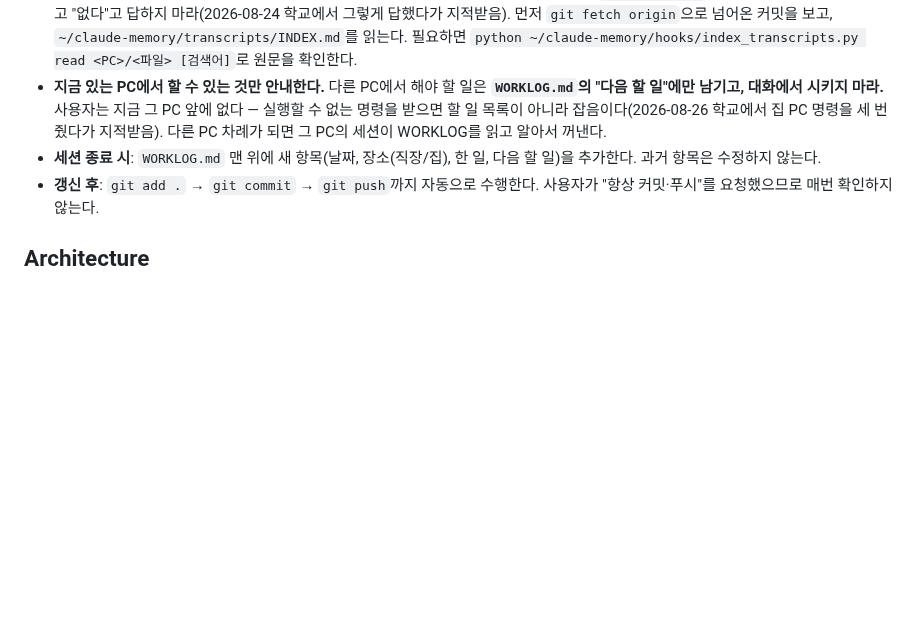
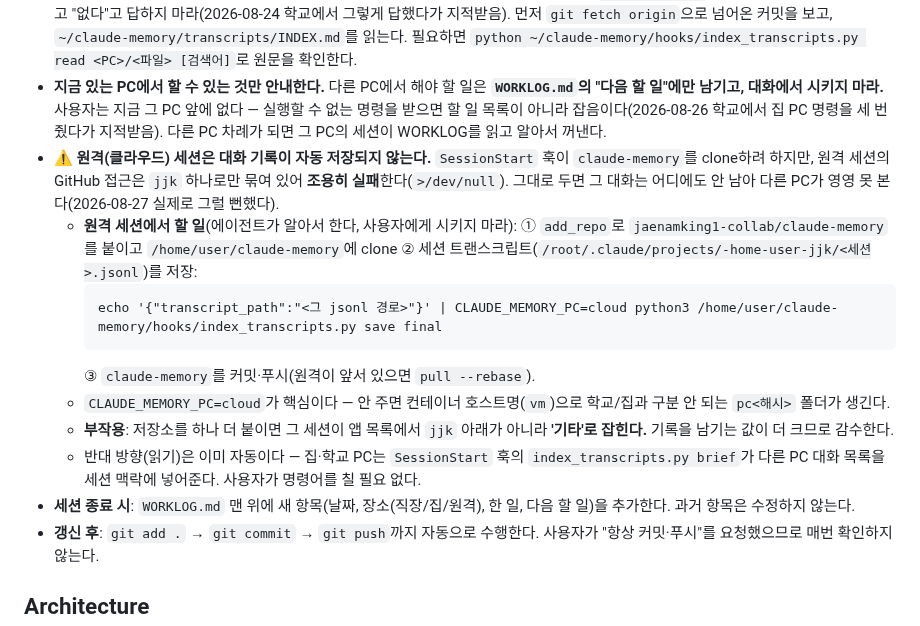
Before and after one commit to jaenamking1-collab/jjk, a Markdown page: CLAUDE.md, the part around the change. Rendered like a GitHub page; blank space fills up the shorter version.

Commit message:
docs(claude.md): 원격 세션은 대화 기록이 자동 저장되지 않는다 — 에이전트가 직접 남기는 절차
SessionStart 훅이 claude-memory 를 clone 하려 하지만 원격 세션의 GitHub 접근이 jjk 하나로만
묶여 있어 조용히 실패한다. 2026-08-27 원격 세션은 사용자가 말하기 전까지 기록이 하나도 없었다.

에이전트가 알아서 할 절차를 못박았다: add_repo → clone → CLAUDE_MEMORY_PC=cloud 로 save final
→ 커밋·푸시. 호스트명이 'vm' 이라 환경변수를 안 주면 pc<해시> 폴더가 생긴다.
부작용(세션이 앱 목록에서 '기타'로 잡힘)도 적었다.

읽기 방향은 이미 자동이다(brief 훅) — 집 PC 이름으로 실제 실행해 확인했다.

Co-Authored-By: Claude Opus 5 <noreply@anthropic.com>
Claude-Session: https://claude.ai/code/session_01Bn9as1qbEq38cvAKg9qSPp

````diff
--- a/CLAUDE.md
+++ b/CLAUDE.md
@@ -23,7 +23,16 @@ There is **no build system, package manager, test suite, or lint config**. The f
 - **세션 시작 시**: ⚠️ **`git status`가 맨 처음이다.** 더러우면 **읽기도 pull도 하기 전에** 먼저 커밋·푸시한다 — 이전 세션이 커밋 없이 끝났다는 뜻이고, 그 작업은 이 PC에만 있다. 그 다음 `git pull`, 그 다음 `WORKLOG.md`를 읽어 맥락과 "다음 할 일"을 파악한다.
 - **다른 PC 대화 이어받기**: "집에서/학교에서 한 거 이어가봐"는 **다른 기기의 세션**을 뜻한다. `list_sessions`는 이 PC만 본다 — 그것만 보고 "없다"고 답하지 마라(2026-08-24 학교에서 그렇게 답했다가 지적받음). 먼저 `git fetch origin`으로 넘어온 커밋을 보고, `~/claude-memory/transcripts/INDEX.md`를 읽는다. 필요하면 `python ~/claude-memory/hooks/index_transcripts.py read <PC>/<파일> [검색어]`로 원문을 확인한다.
 - **지금 있는 PC에서 할 수 있는 것만 안내한다.** 다른 PC에서 해야 할 일은 **`WORKLOG.md`의 "다음 할 일"에만 남기고, 대화에서 시키지 마라.** 사용자는 지금 그 PC 앞에 없다 — 실행할 수 없는 명령을 받으면 할 일 목록이 아니라 잡음이다(2026-08-26 학교에서 집 PC 명령을 세 번 줬다가 지적받음). 다른 PC 차례가 되면 그 PC의 세션이 WORKLOG를 읽고 알아서 꺼낸다.
-- **세션 종료 시**: `WORKLOG.md` 맨 위에 새 항목(날짜, 장소(직장/집), 한 일, 다음 할 일)을 추가한다. 과거 항목은 수정하지 않는다.
+- ⚠️ **원격(클라우드) 세션은 대화 기록이 자동 저장되지 않는다.** `SessionStart` 훅이 `claude-memory`를 clone하려 하지만, 원격 세션의 GitHub 접근은 `jjk` 하나로만 묶여 있어 **조용히 실패**한다(`>/dev/null`). 그대로 두면 그 대화는 어디에도 안 남아 다른 PC가 영영 못 본다(2026-08-27 실제로 그럴 뻔했다).
+  - **원격 세션에서 할 일**(에이전트가 알아서 한다, 사용자에게 시키지 마라): ① `add_repo`로 `jaenamking1-collab/claude-memory`를 붙이고 `/home/user/claude-memory`에 clone ② 세션 트랜스크립트(`/root/.claude/projects/-home-user-jjk/<세션>.jsonl`)를 저장:
+    ```
+    echo '{"transcript_path":"<그 jsonl 경로>"}' | CLAUDE_MEMORY_PC=cloud python3 /home/user/claude-memory/hooks/index_transcripts.py save final
+    ```
+    ③ `claude-memory`를 커밋·푸시(원격이 앞서 있으면 `pull --rebase`).
+  - `CLAUDE_MEMORY_PC=cloud`가 핵심이다 — 안 주면 컨테이너 호스트명(`vm`)으로 학교/집과 구분 안 되는 `pc<해시>` 폴더가 생긴다.
+  - **부작용**: 저장소를 하나 더 붙이면 그 세션이 앱 목록에서 `jjk` 아래가 아니라 **'기타'로 잡힌다.** 기록을 남기는 값이 더 크므로 감수한다.
+  - 반대 방향(읽기)은 이미 자동이다 — 집·학교 PC는 `SessionStart` 훅의 `index_transcripts.py brief`가 다른 PC 대화 목록을 세션 맥락에 넣어준다. 사용자가 명령어를 칠 필요 없다.
+- **세션 종료 시**: `WORKLOG.md` 맨 위에 새 항목(날짜, 장소(직장/집/원격), 한 일, 다음 할 일)을 추가한다. 과거 항목은 수정하지 않는다.
 - **갱신 후**: `git add .` → `git commit` → `git push`까지 자동으로 수행한다. 사용자가 "항상 커밋·푸시"를 요청했으므로 매번 확인하지 않는다.
 
 ## Architecture
````
